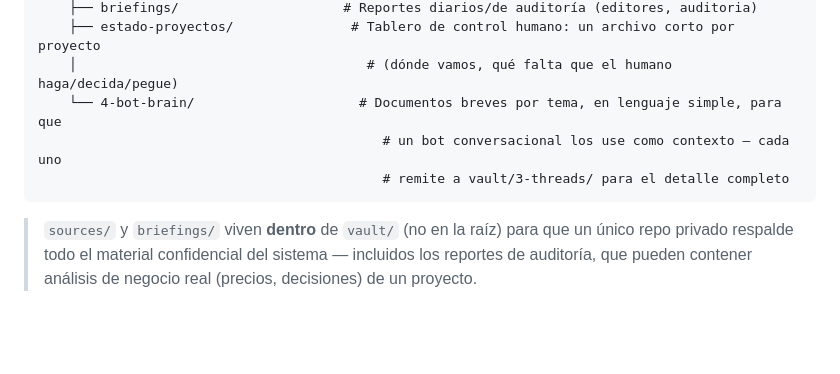
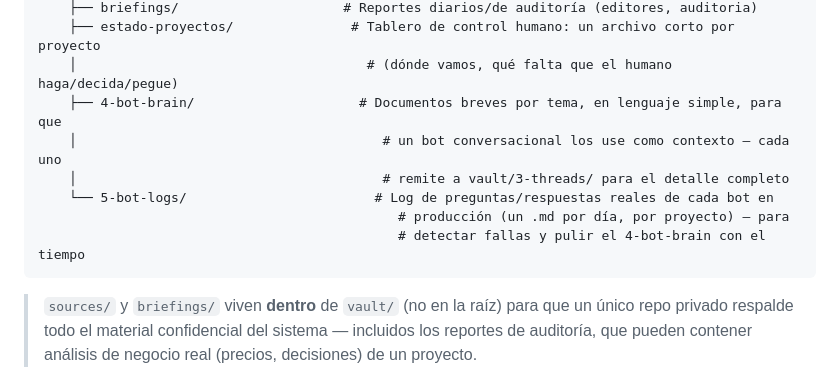
Before and after one commit to Elpollomalo/ia-company-manager, a Markdown page: README.md, the part around the change. Drawn GitHub-style; blank space fills up the shorter version.

Commit message:
docs: documentar vault/5-bot-logs/ en la arquitectura

````diff
--- a/README.md
+++ b/README.md
@@ -67,9 +67,12 @@ ia-company-manager/
     ├── briefings/                     # Reportes diarios/de auditoría (editores, auditoria)
     ├── estado-proyectos/               # Tablero de control humano: un archivo corto por proyecto
     │                                     # (dónde vamos, qué falta que el humano haga/decida/pegue)
-    └── 4-bot-brain/                     # Documentos breves por tema, en lenguaje simple, para que
-                                            # un bot conversacional los use como contexto — cada uno
-                                            # remite a vault/3-threads/ para el detalle completo
+    ├── 4-bot-brain/                     # Documentos breves por tema, en lenguaje simple, para que
+    │                                       # un bot conversacional los use como contexto — cada uno
+    │                                       # remite a vault/3-threads/ para el detalle completo
+    └── 5-bot-logs/                        # Log de preguntas/respuestas reales de cada bot en
+                                              # producción (un .md por día, por proyecto) — para
+                                              # detectar fallas y pulir el 4-bot-brain con el tiempo
 ```
 
 > `sources/` y `briefings/` viven **dentro** de `vault/` (no en la raíz) para que un único repo privado respalde todo el material confidencial del sistema — incluidos los reportes de auditoría, que pueden contener análisis de negocio real (precios, decisiones) de un proyecto.
````
